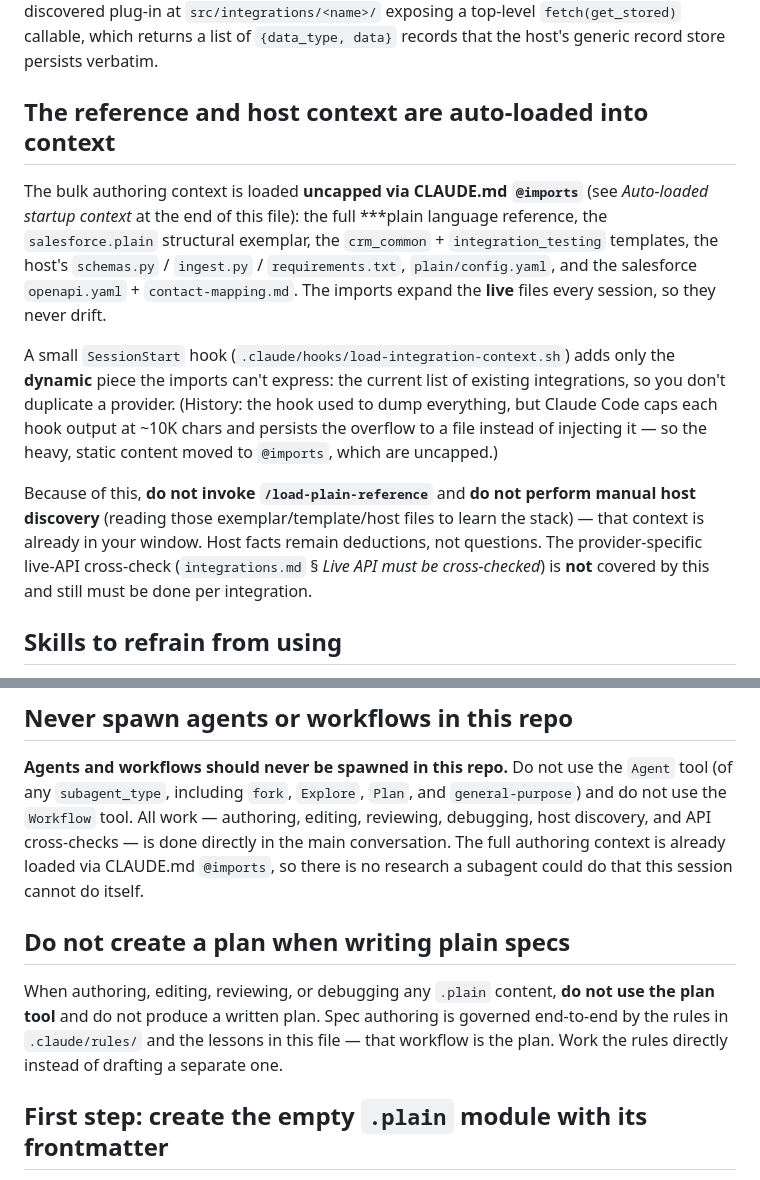
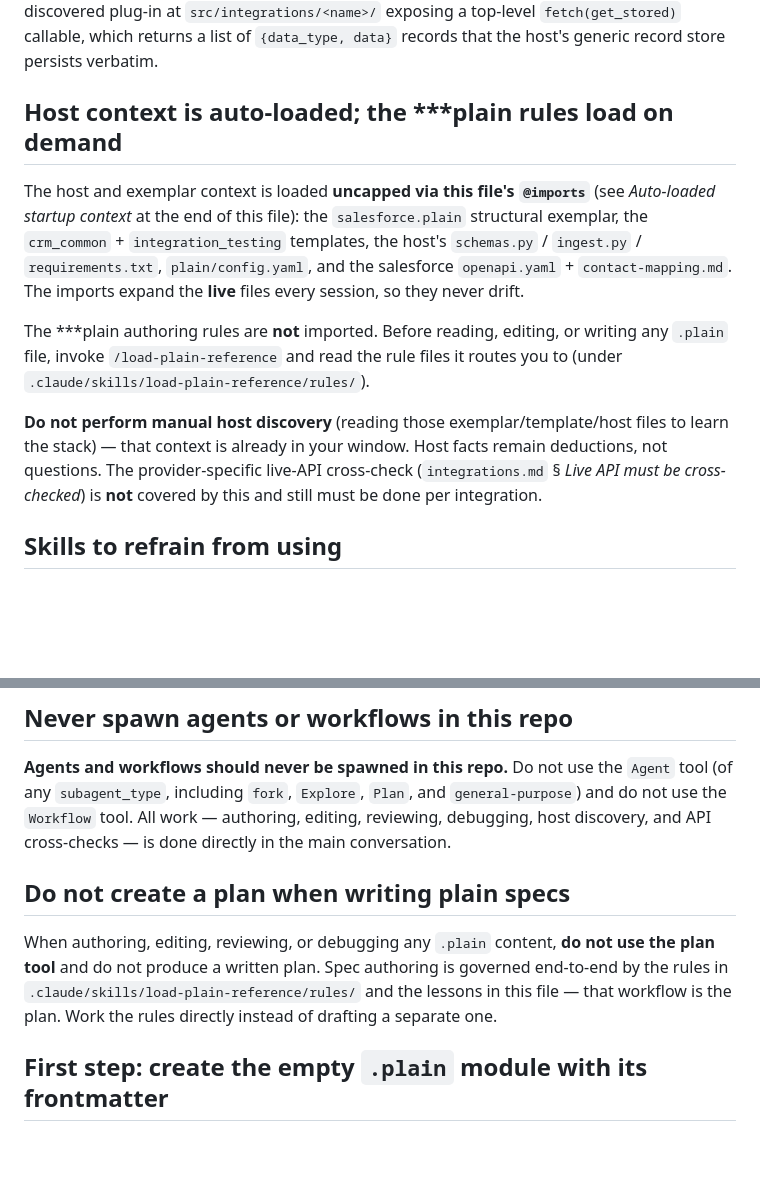
Before and after one commit to Codeplain-ai/my-awesome-crm, a Markdown page: AGENTS.md, 2 parts joined by grey strips. Drawn GitHub-style; blank space fills up the shorter version.

```diff
--- a/AGENTS.md
+++ b/AGENTS.md
@@ -6,23 +6,20 @@ runtime-discovered plug-in at `src/integrations/<name>/` exposing a top-level `f
 callable, which returns a list of `{data_type, data}` records that the host's generic record store
 persists verbatim.
 
-## The reference and host context are auto-loaded into context
+## Host context is auto-loaded; the ***plain rules load on demand
 
-The bulk authoring context is loaded **uncapped via CLAUDE.md `@imports`** (see *Auto-loaded startup
-context* at the end of this file): the full ***plain language reference, the `salesforce.plain`
-structural exemplar, the `crm_common` + `integration_testing` templates, the host's `schemas.py` /
-`ingest.py` / `requirements.txt`, `plain/config.yaml`, and the salesforce `openapi.yaml` +
-`contact-mapping.md`. The imports expand the **live** files every session, so they never drift.
+The host and exemplar context is loaded **uncapped via this file's `@imports`** (see *Auto-loaded
+startup context* at the end of this file): the `salesforce.plain` structural exemplar, the
+`crm_common` + `integration_testing` templates, the host's `schemas.py` / `ingest.py` /
+`requirements.txt`, `plain/config.yaml`, and the salesforce `openapi.yaml` + `contact-mapping.md`.
+The imports expand the **live** files every session, so they never drift.
 
-A small `SessionStart` hook (`.claude/hooks/load-integration-context.sh`) adds only the **dynamic**
-piece the imports can't express: the current list of existing integrations, so you don't duplicate a
-provider. (History: the hook used to dump everything, but Claude Code caps each hook output at
-~10K chars and persists the overflow to a file instead of injecting it — so the heavy, static content
-moved to `@imports`, which are uncapped.)
+The ***plain authoring rules are **not** imported. Before reading, editing, or writing any `.plain`
+file, invoke `/load-plain-reference` and read the rule files it routes you to (under
+`.claude/skills/load-plain-reference/rules/`).
 
-Because of this, **do not invoke `/load-plain-reference`** and **do not perform manual host discovery**
-(reading those exemplar/template/host files to learn the stack) — that context is already in your
-window. Host facts remain deductions, not questions. The provider-specific live-API cross-check
+**Do not perform manual host discovery** (reading those exemplar/template/host files to learn the
+stack) — that context is already in your window. Host facts remain deductions, not questions. The provider-specific live-API cross-check
 (`integrations.md` § *Live API must be cross-checked*) is **not** covered by this and still must be
 done per integration.
 
@@ -49,15 +46,13 @@ Do **not** invoke any of the following skills in this project:
 **Agents and workflows should never be spawned in this repo.** Do not use the `Agent` tool (of any
 `subagent_type`, including `fork`, `Explore`, `Plan`, and `general-purpose`) and do not use the
 `Workflow` tool. All work — authoring, editing, reviewing, debugging, host discovery, and API
-cross-checks — is done directly in the main conversation. The full authoring context is already
-loaded via CLAUDE.md `@imports`, so there is no research a subagent could do that this session
-cannot do itself.
+cross-checks — is done directly in the main conversation.
 
 ## Do not create a plan when writing plain specs
 
 When authoring, editing, reviewing, or debugging any `.plain` content, **do not use the plan tool**
 and do not produce a written plan. Spec authoring is governed end-to-end by the rules in
-`.claude/rules/` and the lessons in this file — that workflow is the plan. Work the rules directly
+`.claude/skills/load-plain-reference/rules/` and the lessons in this file — that workflow is the plan. Work the rules directly
 instead of drafting a separate one.
 
 ## First step: create the empty `.plain` module with its frontmatter
```
Also changed, not shown: other parts of AGENTS.md (+78 -8 lines), CLAUDE.md (deleted, +0 -463 lines).
